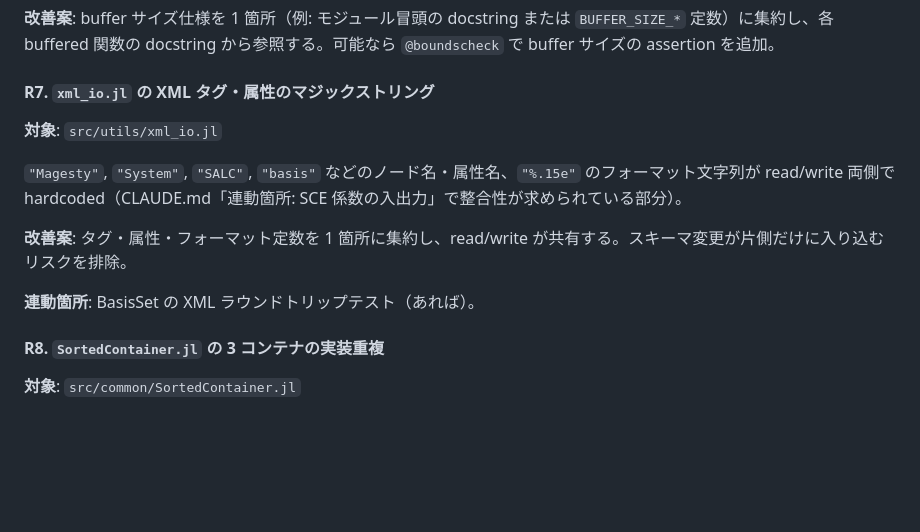
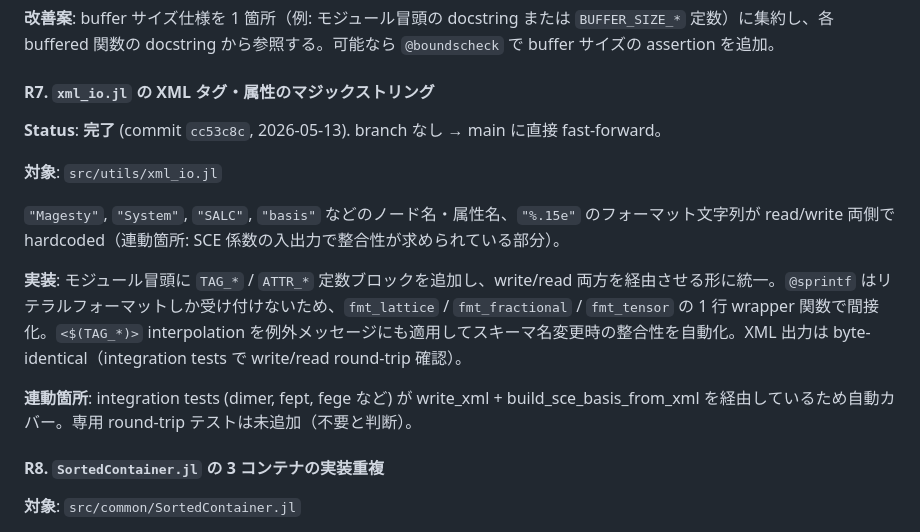
Before and after one commit to Tomonori-Tanaka/Magesty.jl, a Markdown page: DESIGN_NOTES.md, the part around the change. Rendered like a GitHub page; blank space fills up the shorter version.

Commit message:
docs: mark R7 (xml_io schema constants) as complete
The xml_io.jl tag/attribute/format magic-string refactor landed in
commit cc53c8c. Update the DESIGN_NOTES entry with the Status line
and rewrite the Proposal prose into an Implementation prose noting
the @sprintf-needs-literal workaround (fmt_* one-liner wrappers) and
the implicit round-trip coverage via the integration examples.

Refs: DESIGN_NOTES.md section R7.

Co-Authored-By: Claude Opus 4.7 (1M context) <noreply@anthropic.com>

```diff
--- a/DESIGN_NOTES.md
+++ b/DESIGN_NOTES.md
@@ -268,13 +268,15 @@ L554 に「Remove this exceptional handling when the bug is fixed in the project
 
 #### R7. `xml_io.jl` の XML タグ・属性のマジックストリング
 
+**Status**: **完了** (commit `cc53c8c`, 2026-05-13). branch なし → main に直接 fast-forward。
+
 **対象**: `src/utils/xml_io.jl`
 
-`"Magesty"`, `"System"`, `"SALC"`, `"basis"` などのノード名・属性名、`"%.15e"` のフォーマット文字列が read/write 両側で hardcoded（CLAUDE.md「連動箇所: SCE 係数の入出力」で整合性が求められている部分）。
+`"Magesty"`, `"System"`, `"SALC"`, `"basis"` などのノード名・属性名、`"%.15e"` のフォーマット文字列が read/write 両側で hardcoded（連動箇所: SCE 係数の入出力で整合性が求められている部分）。
 
-**改善案**: タグ・属性・フォーマット定数を 1 箇所に集約し、read/write が共有する。スキーマ変更が片側だけに入り込むリスクを排除。
+**実装**: モジュール冒頭に `TAG_*` / `ATTR_*` 定数ブロックを追加し、write/read 両方を経由させる形に統一。`@sprintf` はリテラルフォーマットしか受け付けないため、`fmt_lattice` / `fmt_fractional` / `fmt_tensor` の 1 行 wrapper 関数で間接化。`<$(TAG_*)>` interpolation を例外メッセージにも適用してスキーマ名変更時の整合性を自動化。XML 出力は byte-identical（integration tests で write/read round-trip 確認）。
 
-**連動箇所**: BasisSet の XML ラウンドトリップテスト（あれば）。
+**連動箇所**: integration tests (dimer, fept, fege など) が write_xml + build_sce_basis_from_xml を経由しているため自動カバー。専用 round-trip テストは未追加（不要と判断）。
 
 #### R8. `SortedContainer.jl` の 3 コンテナの実装重複
 
```
